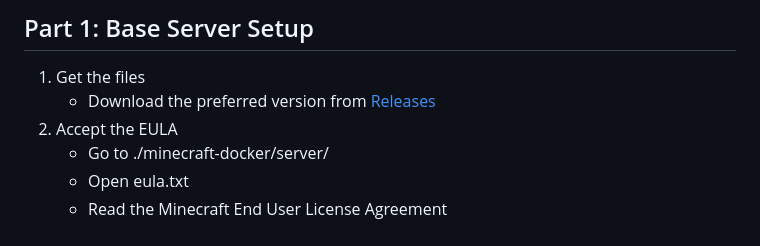
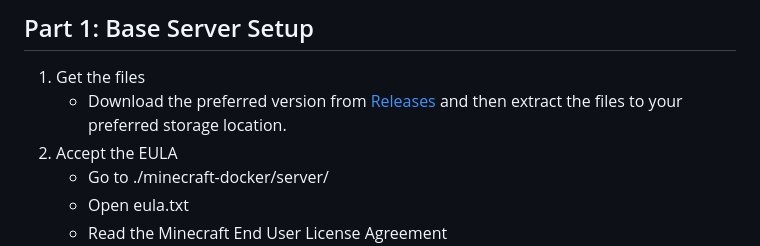
Before and after one commit to Someone8465/Minecraft-Docker, a Markdown page: README.md, the part around the change. Rendered like a GitHub page.

```diff
--- a/README.md
+++ b/README.md
@@ -7,7 +7,7 @@ Decide whether you’ll be running local only (LAN play) or public with a domain
 You’ll need a domain name if you want friends to connect without using your IP directly. Services like Porkbun sell domains for as little as $1-10/year. (Personally my domain costs about $5/year)
 ## Part 1: Base Server Setup
 1. Get the files
-     - Download the preferred version from [Releases](https://github.com/Someone8465/Minecraft-Docker/releases)
+     - Download the preferred version from [Releases](https://github.com/Someone8465/Minecraft-Docker/releases) and then extract the files to your preferred storage location.
 2. Accept the EULA
      - Go to ./minecraft-docker/server/
      - Open eula.txt
```
